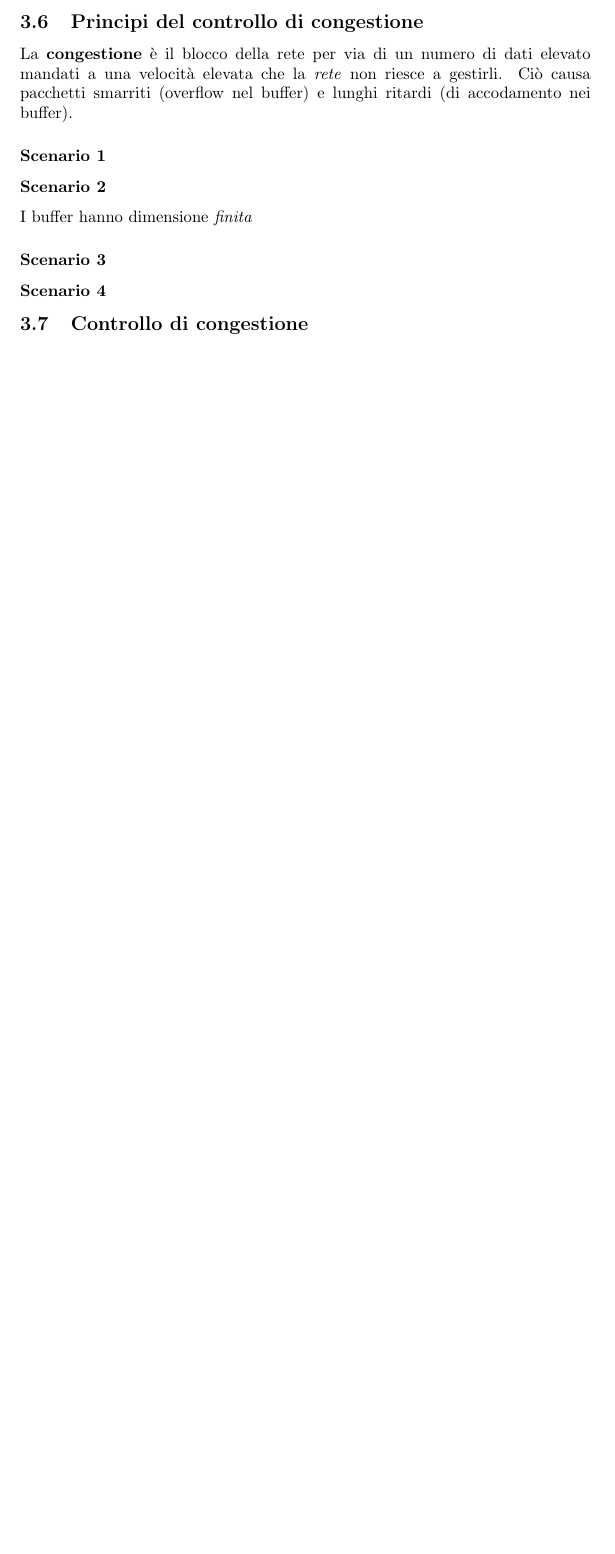
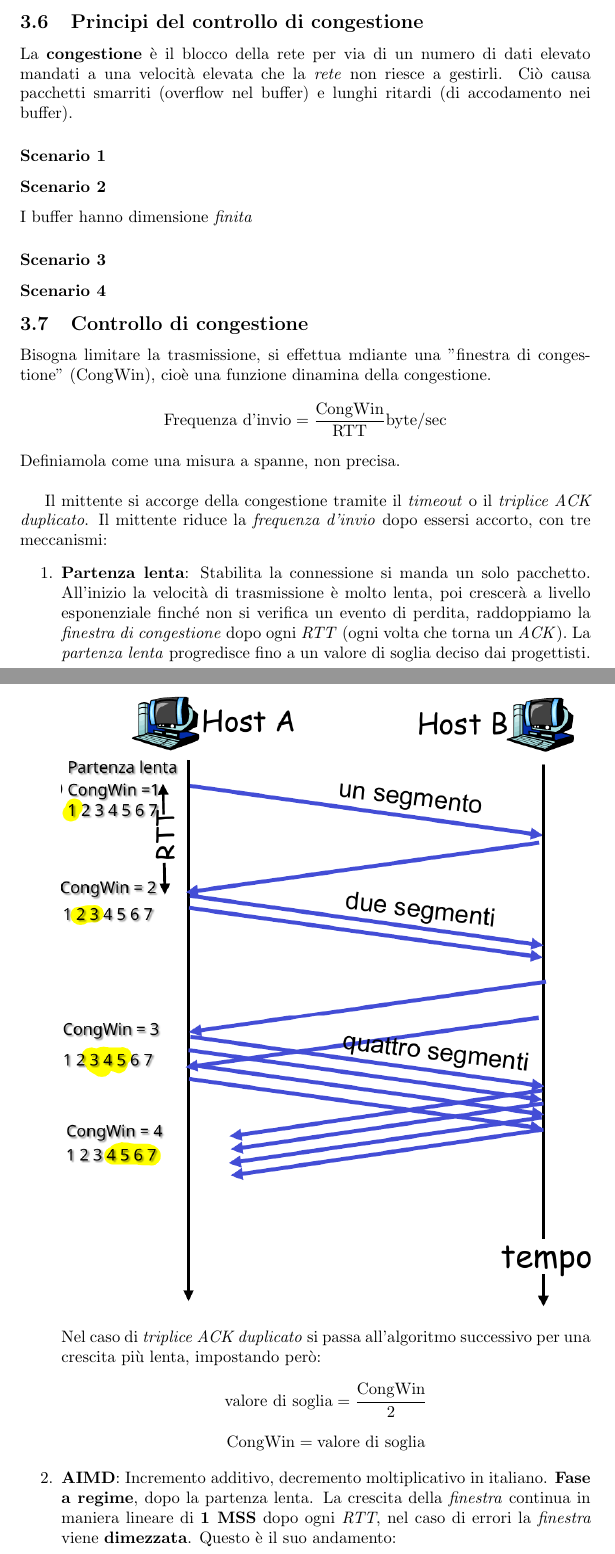
Before and after one commit to matteo-genovese/Reti-latex, a LaTeX document (main.tex, which reads cap3.tex): part of page 28 of 28 before the commit and two parts of pages 28 and 29 of 31 after it, the two joined at a grey line, cut so that both start at the same text, the shorter picture padded with empty space. Compiled offline with pdfLaTeX.

Commit message:
lez 25/11/2024

```diff
--- a/cap3.tex
+++ b/cap3.tex
@@ -251,3 +251,17 @@ I buffer hanno dimensione \textit{finita}
 \subsubsection*{Scenario 4}
 
 \subsection{Controllo di congestione}
+Bisogna limitare la trasmissione, si effettua mdiante una "finestra di congestione" (CongWin), cioè una funzione dinamina della congestione.
+\[\text{Frequenza d'invio} = \frac{\text{CongWin}}{\text{RTT}} \text{byte/sec}\]
+Definiamola come una misura a spanne, non precisa. \\
+
+Il mittente si accorge della congestione tramite il \textit{timeout} o il \textit{triplice ACK duplicato}.
+Il mittente riduce la \textit{frequenza d'invio} dopo essersi accorto, con tre meccanismi:
+\begin{enumerate}
+  \item \textbf{Partenza lenta}: Stabilita la connessione si manda un solo pacchetto. All'inizio la velocità di trasmissione è molto lenta, poi crescerà a livello esponenziale finché non si verifica un evento di perdita, raddoppiamo la \textit{finestra di congestione} dopo ogni \textit{RTT} (ogni volta che torna un \textit{ACK}). La \textit{partenza lenta} progredisce fino a un valore di soglia deciso dai progettisti. \\
+    \includegraphics[width=\textwidth]{./img/partenzalenta.png} \\
+    Nel caso di \textit{triplice ACK duplicato} si passa all'algoritmo successivo per una crescita più lenta, impostando però:
+    \[\text{valore di soglia} = \frac{\text{CongWin}}{2}\]
+    \[\text{CongWin} = \text{valore di soglia}\]
+  \item \textbf{AIMD}: Incremento additivo, decremento moltiplicativo in italiano. \textbf{Fase a regime}, dopo la partenza lenta. La crescita della \textit{finestra} continua in maniera lineare di \textbf{1 MSS} dopo ogni \textit{RTT}, nel caso di errori la \textit{finestra} viene \textbf{dimezzata}. Questo è il suo andamento: \\
+    \includegraphics[width=\textwidth]{./img/AIMD.png} \\
@@ -253,0 +271 @@ I buffer hanno dimensione \textit{finita}
+  \item \textbf{Reazione agli eventi di perdita}: Dividiamo i casi. Nel caso in cui si verifica il \textit{timeout} resettiamo la \textit{finestra} a 1, tornando così alla \textit{partenza lenta}, il valore di soglia viene impostato a
```
Also changed, not shown: img/AIMD-2.png (added), img/AIMD.png (added), img/diagrammacontrollodicongestione.png (added), img/partenzalenta.png (added), main.pdf, cap3.tex (14 more changed lines), 2 other files.
